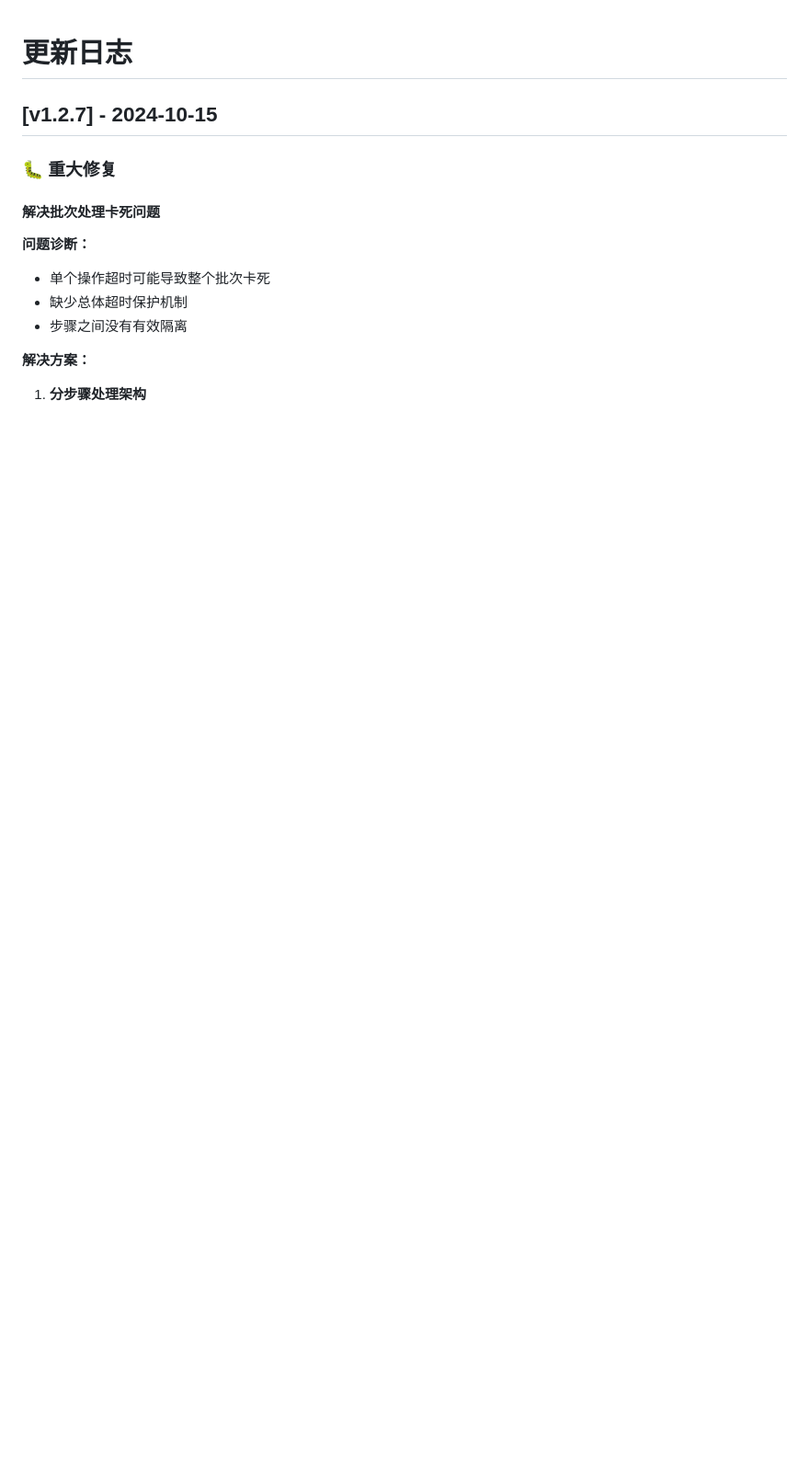
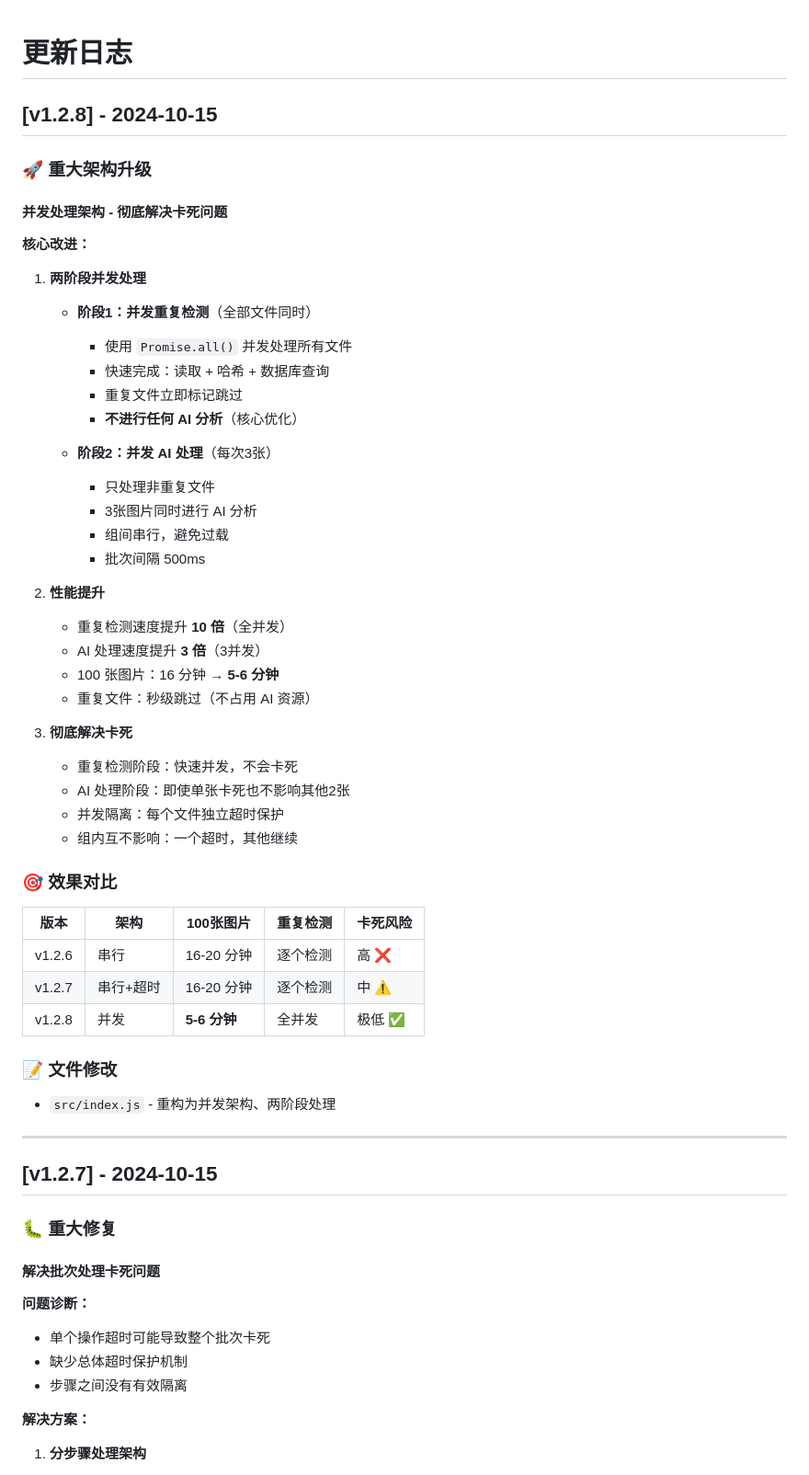
Before and after one commit to zhaibin/imageaigo, a Markdown page: CHANGELOG.md, the part around the change. Shown at 92% size. Rendered like a GitHub page; blank space fills up the shorter version.

Commit message:
docs: 更新 CHANGELOG v1.2.8

```diff
--- a/CHANGELOG.md
+++ b/CHANGELOG.md
@@ -1,4 +1,50 @@
 # 更新日志
+
+## [v1.2.8] - 2024-10-15
+
+### 🚀 重大架构升级
+
+#### 并发处理架构 - 彻底解决卡死问题
+
+**核心改进：**
+
+1. **两阶段并发处理**
+   - **阶段1：并发重复检测**（全部文件同时）
+     - 使用 `Promise.all()` 并发处理所有文件
+     - 快速完成：读取 + 哈希 + 数据库查询
+     - 重复文件立即标记跳过
+     - **不进行任何 AI 分析**（核心优化）
+
+   - **阶段2：并发 AI 处理**（每次3张）
+     - 只处理非重复文件
+     - 3张图片同时进行 AI 分析
+     - 组间串行，避免过载
+     - 批次间隔 500ms
+
+2. **性能提升**
+   - 重复检测速度提升 **10 倍**（全并发）
+   - AI 处理速度提升 **3 倍**（3并发）
+   - 100 张图片：16 分钟 → **5-6 分钟**
+   - 重复文件：秒级跳过（不占用 AI 资源）
+
+3. **彻底解决卡死**
+   - 重复检测阶段：快速并发，不会卡死
+   - AI 处理阶段：即使单张卡死也不影响其他2张
+   - 并发隔离：每个文件独立超时保护
+   - 组内互不影响：一个超时，其他继续
+
+### 🎯 效果对比
+
+| 版本 | 架构 | 100张图片 | 重复检测 | 卡死风险 |
+|------|------|-----------|----------|----------|
+| v1.2.6 | 串行 | 16-20 分钟 | 逐个检测 | 高 ❌ |
+| v1.2.7 | 串行+超时 | 16-20 分钟 | 逐个检测 | 中 ⚠️ |
+| v1.2.8 | 并发 | **5-6 分钟** | 全并发 | 极低 ✅ |
+
+### 📝 文件修改
+- `src/index.js` - 重构为并发架构、两阶段处理
+
+---
 
 ## [v1.2.7] - 2024-10-15
 
```
